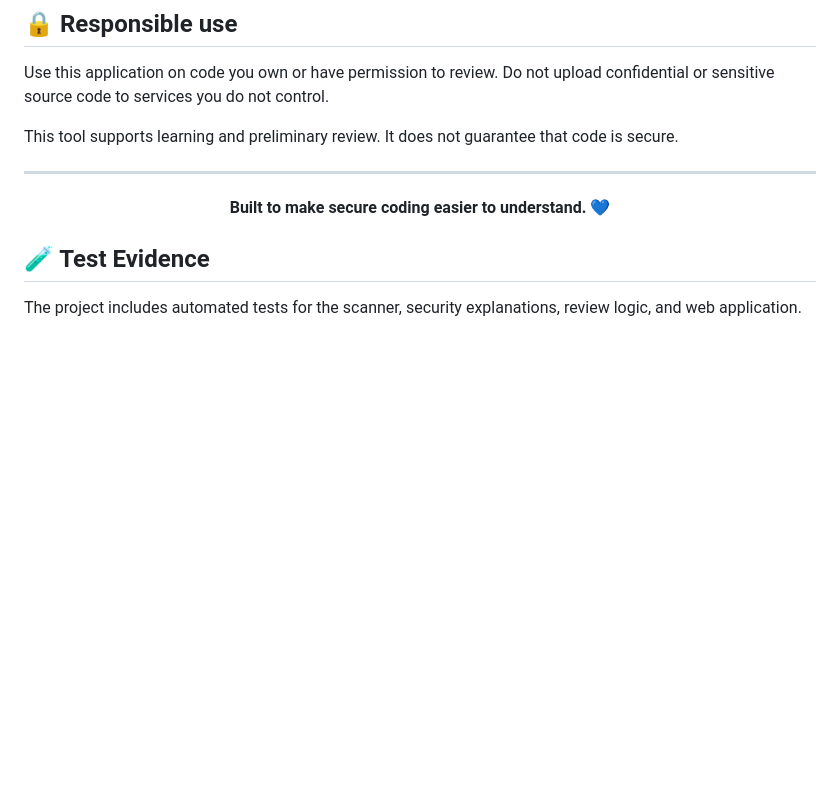
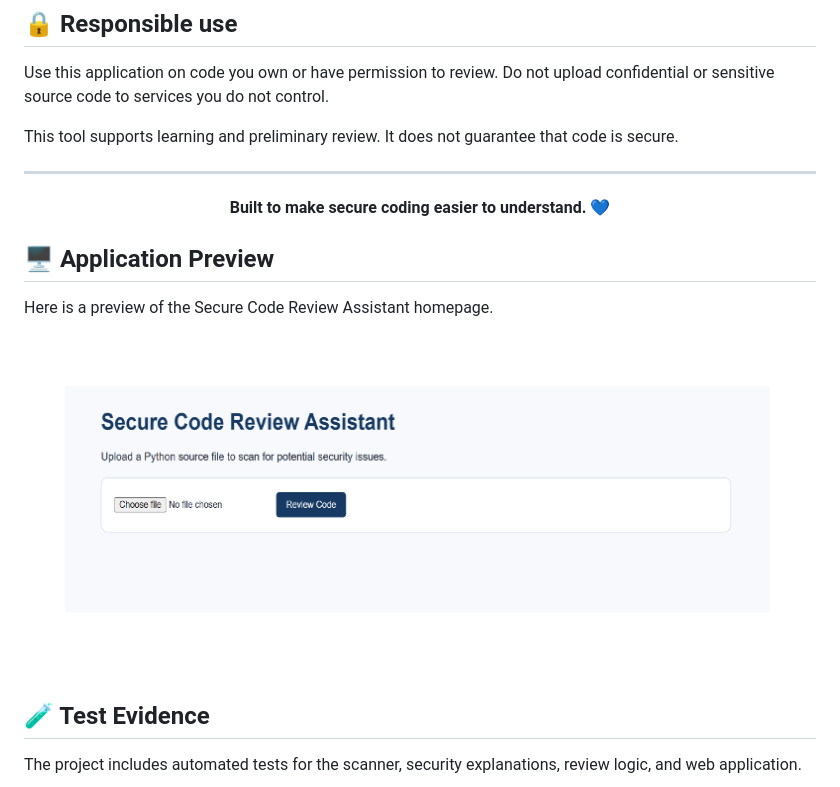
Before and after one commit to pavanij-10/secure-code-review, a Markdown page: README.md, the part around the change. GitHub-like rendering; blank space fills up the shorter version.

Commit message:
Add homepage preview to README

```diff
--- a/README.md
+++ b/README.md
@@ -233,6 +233,11 @@ This tool supports learning and preliminary review. It does not guarantee that c
   <strong>Built to make secure coding easier to understand. 💙</strong>
 </p>
 
+## 🖥️ Application Preview
+
+Here is a preview of the Secure Code Review Assistant homepage.
+
+![Secure Code Review Assistant homepage](screenshots/homepage.png)
 
 ## 🧪 Test Evidence
 
```
